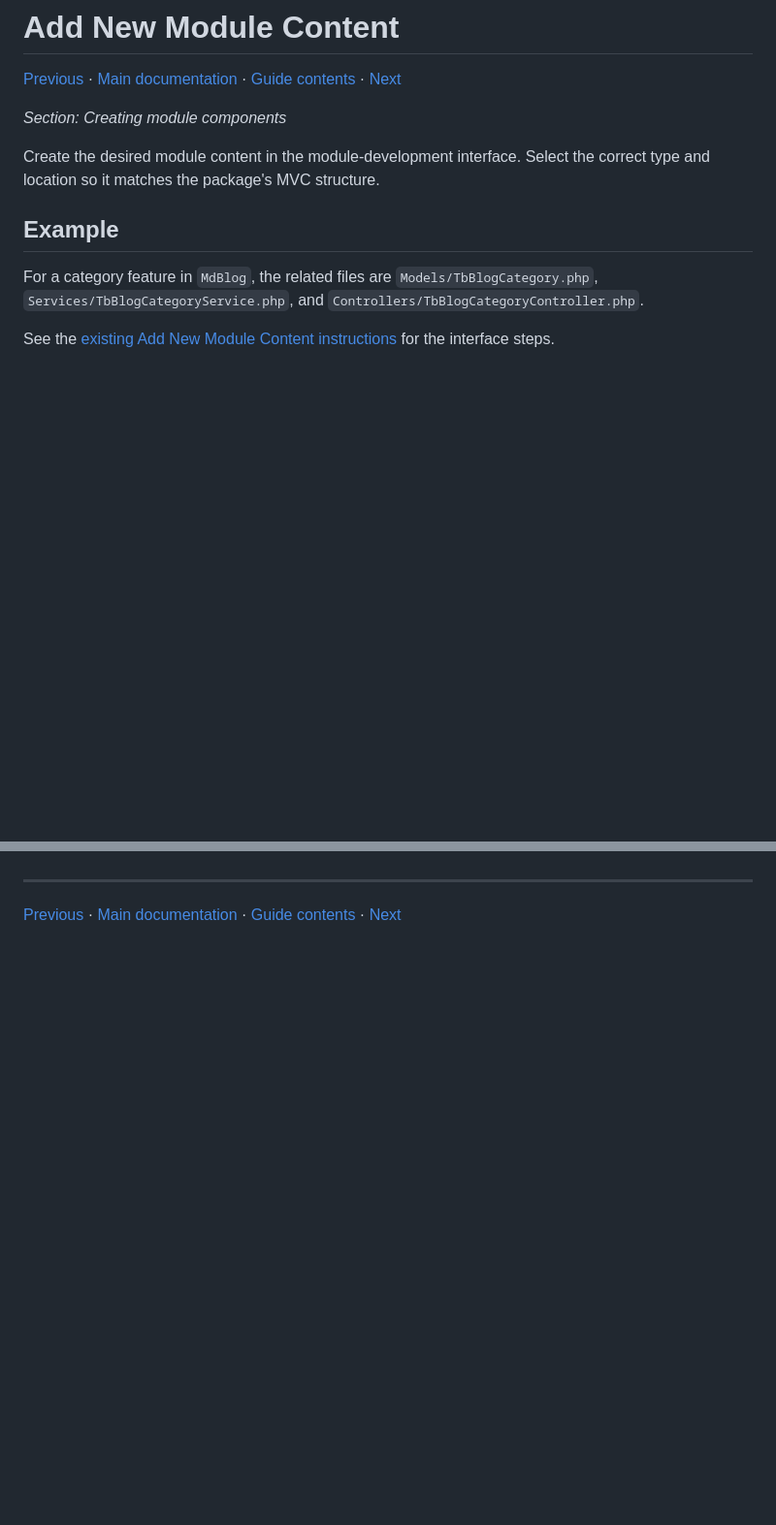
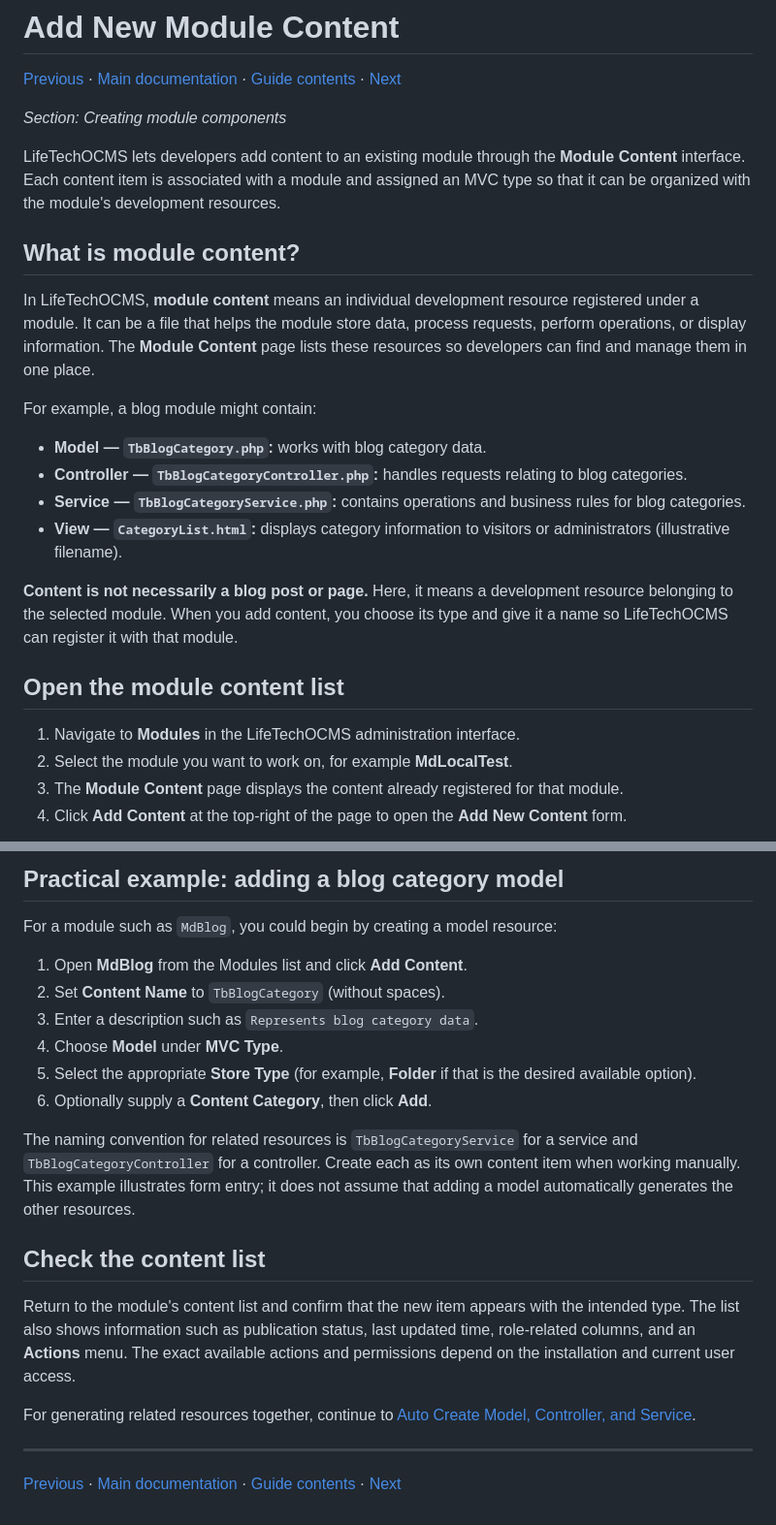
Before and after one commit to lifetechOCMS/docs, a Markdown page: backend-development/module-dev/add-new-module-content.md, 2 parts joined by grey strips. Shown at 97% size. Drawn GitHub-style; blank space fills up the shorter version.

Commit message:
updting add ew module content doc

```diff
--- a/backend-development/module-dev/add-new-module-content.md
+++ b/backend-development/module-dev/add-new-module-content.md
@@ -4,10 +4,25 @@
 
 *Section: Creating module components*
 
-Create the desired module content in the module-development interface. Select the correct type and location so it matches the package's MVC structure.
+LifeTechOCMS lets developers add content to an existing module through the **Module Content** interface. Each content item is associated with a module and assigned an MVC type so that it can be organized with the module's development resources.
 
-## Example
+## What is module content?
 
-For a category feature in `MdBlog`, the related files are `Models/TbBlogCategory.php`, `Services/TbBlogCategoryService.php`, and `Controllers/TbBlogCategoryController.php`.
+In LifeTechOCMS, **module content** means an individual development resource registered under a module. It can be a file that helps the module store data, process requests, perform operations, or display information. The **Module Content** page lists these resources so developers can find and manage them in one place.
 
-See the [existing Add New Module Content instructions](https://github.com/lifetechOCMS/docs/tree/master/backend-development/module-dev/add-new-module-content.md) for the interface steps.
+For example, a blog module might contain:
+
+- **Model — `TbBlogCategory.php`:** works with blog category data.
+- **Controller — `TbBlogCategoryController.php`:** handles requests relating to blog categories.
+- **Service — `TbBlogCategoryService.php`:** contains operations and business rules for blog categories.
+- **View — `CategoryList.html`:** displays category information to visitors or administrators (illustrative filename).
+
+**Content is not necessarily a blog post or page.** Here, it means a development resource belonging to the selected module. When you add content, you choose its type and give it a name so LifeTechOCMS can register it with that module.
+
+## Open the module content list
+
+1. Navigate to **Modules** in the LifeTechOCMS administration interface.
+2. Select the module you want to work on, for example **MdLocalTest**.
+3. The **Module Content** page displays the content already registered for that module.
+4. Click **Add Content** at the top-right of the page to open the **Add New Content** form.
+
@@ -14,3 +62,21 @@ See the [existing Add New Module Content instructions](https://github.com/lifete
+## Practical example: adding a blog category model
+
+For a module such as `MdBlog`, you could begin by creating a model resource:
+
+1. Open **MdBlog** from the Modules list and click **Add Content**.
+2. Set **Content Name** to `TbBlogCategory` (without spaces).
+3. Enter a description such as `Represents blog category data`.
+4. Choose **Model** under **MVC Type**.
+5. Select the appropriate **Store Type** (for example, **Folder** if that is the desired available option).
+6. Optionally supply a **Content Category**, then click **Add**.
+
+The naming convention for related resources is `TbBlogCategoryService` for a service and `TbBlogCategoryController` for a controller. Create each as its own content item when working manually. This example illustrates form entry; it does not assume that adding a model automatically generates the other resources.
+
+## Check the content list
+
+Return to the module's content list and confirm that the new item appears with the intended type. The list also shows information such as publication status, last updated time, role-related columns, and an **Actions** menu. The exact available actions and permissions depend on the installation and current user access.
+
+For generating related resources together, continue to [Auto Create Model, Controller, and Service](auto-create-model-controller-service.md).
 
 ---
 
```
Also changed, not shown: other parts of backend-development/module-dev/add-new-module-content.md (+33 -0 lines), backend-development/images/add-new-module-content-form.png (added), backend-development/images/module-content-list.png (added).
